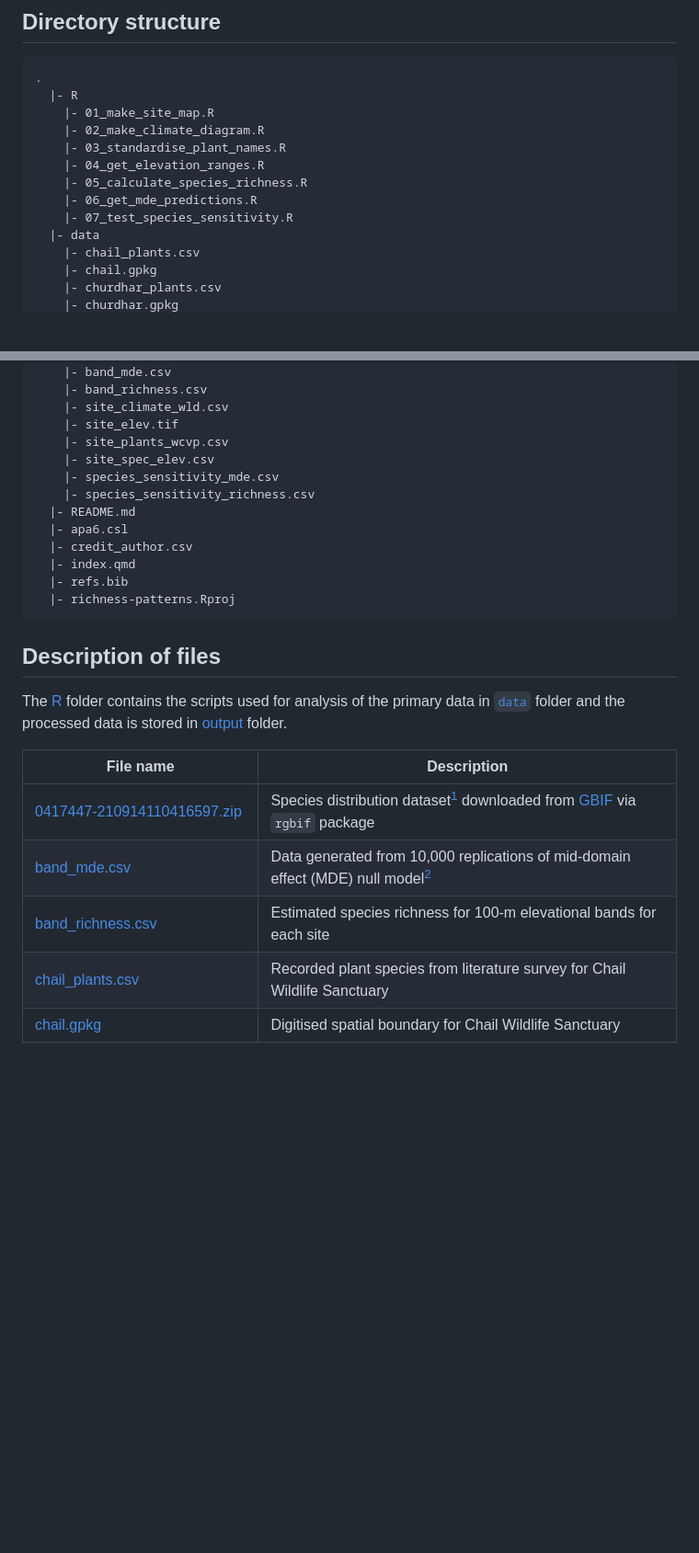
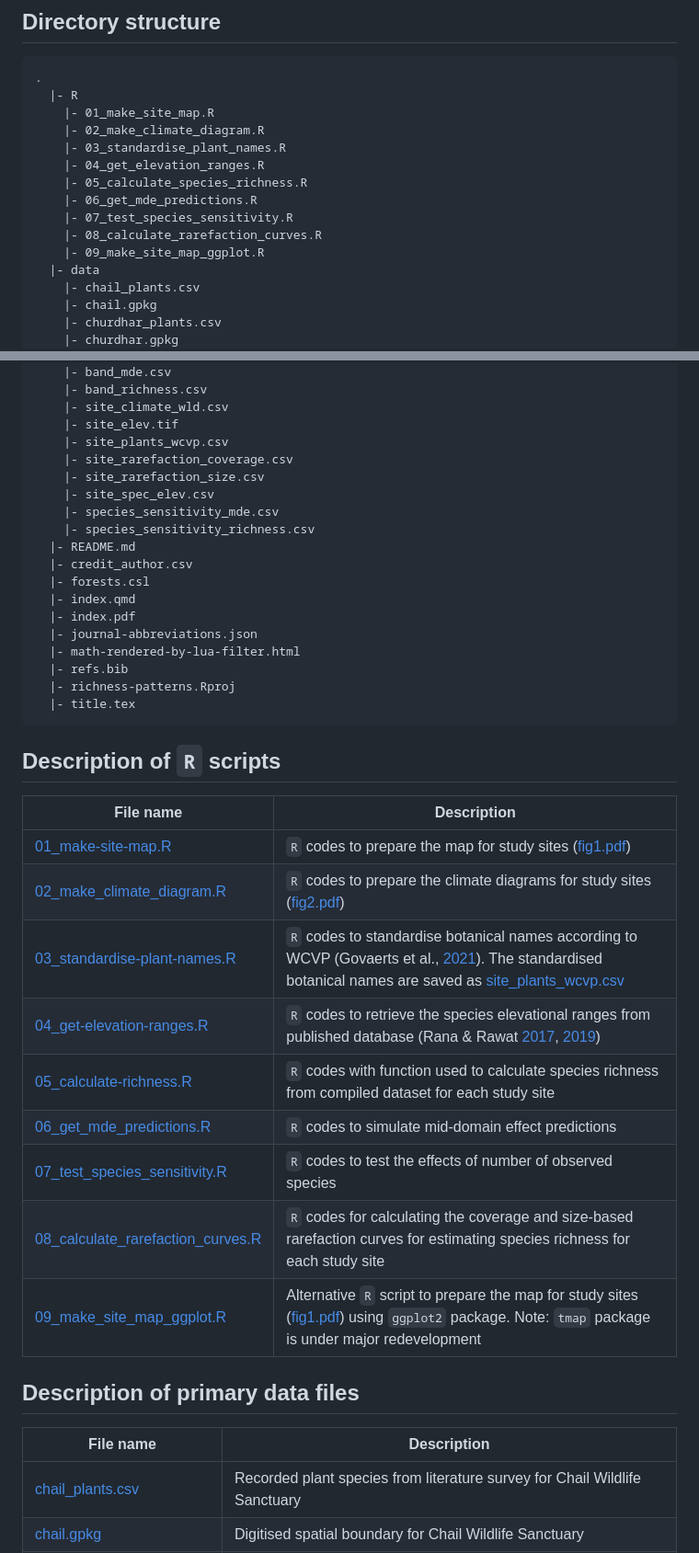
Before and after one commit to kumar-a/richness-patterns, a Markdown page: README.md, 2 parts joined by grey strips. Shown at 92% size. GitHub-like rendering; blank space fills up the shorter version.

````diff
--- a/README.md
+++ b/README.md
@@ -16,6 +16,8 @@
     |- 05_calculate_species_richness.R
     |- 06_get_mde_predictions.R
     |- 07_test_species_sensitivity.R
+    |- 08_calculate_rarefaction_curves.R
+    |- 09_make_site_map_ggplot.R
   |- data
     |- chail_plants.csv
     |- chail.gpkg
@@ -34,26 +36,42 @@
     |- site_climate_wld.csv
     |- site_elev.tif
     |- site_plants_wcvp.csv
+    |- site_rarefaction_coverage.csv
+    |- site_rarefaction_size.csv
     |- site_spec_elev.csv
     |- species_sensitivity_mde.csv
     |- species_sensitivity_richness.csv
   |- README.md
-  |- apa6.csl
   |- credit_author.csv
+  |- forests.csl
   |- index.qmd
+  |- index.pdf
+  |- journal-abbreviations.json
+  |- math-rendered-by-lua-filter.html
   |- refs.bib
   |- richness-patterns.Rproj
+  |- title.tex
 ```
 
-## Description of files
 
-The [R](/R) folder contains the scripts used for analysis of the primary data in [`data`](/data) folder and the processed data is stored in [output](/output) folder.
+## Description of `R` scripts
 
 | File name | Description |
 |-----------|-------------|
-| [0417447-210914110416597.zip](/output/0417447-210914110416597.zip) | Species distribution dataset[^1] downloaded from  [GBIF](https://www.gbif.org/) via `rgbif` package |
-| [band_mde.csv](/output/band_mde.csv) | Data generated from 10,000 replications of mid-domain effect (MDE) null model[^2] |
-| [band_richness.csv](/output/band_richness.csv) | Estimated species richness for 100-m elevational bands for each site |
+| [01_make-site-map.R](/R/01_make-site-map.R) | `R` codes to prepare the map for study sites ([fig1.pdf](/figs/fig1.pdf)) |
+| [02_make_climate_diagram.R](/R/02_make_climate_diagram.R) | `R` codes to prepare the climate diagrams for study sites ([fig2.pdf](/figs/fig2.pdf)) |
+| [03_standardise-plant-names.R](/R/03_standardise-plant-names.R) | `R` codes to standardise botanical names according to WCVP (Govaerts et al., [2021](https://doi.org/10.1038/s41597-021-00997-6)). The standardised botanical names are saved as [site_plants_wcvp.csv](/output/site_plants_wcvp.csv) |
+| [04_get-elevation-ranges.R](/R/03_get-elevation-ranges.R) | `R` codes to retrieve the species elevational ranges from published database (Rana & Rawat [2017](https://doi.org/10.3390/data2040036), [2019](https://doi.org/10.15468/zdeuix)) |
+| [05_calculate-richness.R](/R/05_calculate-richness.R) | `R` codes with function used to calculate species richness from compiled dataset for each study site |
+| [06_get_mde_predictions.R](/R/06_get_mde_predictions.R) | `R` codes to simulate mid-domain effect predictions |
+| [07_test_species_sensitivity.R](/R/07_test_species_sensitivity.R) | `R` codes to test the effects of number of observed species |
+| [08_calculate_rarefaction_curves.R](/R/08_calculate_rarefaction_curves.R) | `R` codes for calculating the coverage and size-based rarefaction curves for estimating species richness for each study site |
+| [09_make_site_map_ggplot.R](/R/09_make_site_map_ggplot.R) | Alternative `R` script to prepare the map for study sites ([fig1.pdf](/figs/fig1.pdf)) using `ggplot2` package. Note: `tmap` package is under major redevelopment |
+
+## Description of primary data files
+
+| File name | Description |
+|-----------|-------------|
 | [chail_plants.csv](/data/chail_plants.csv) | Recorded plant species from literature survey for Chail Wildlife Sanctuary |
 | [chail.gpkg](/data/chail.gpkg) | Digitised spatial boundary for Chail Wildlife Sanctuary |
 | [churdhar_plants.csv](/data/churdhar_plants.csv) | Recorded plant species from literature survey for Churdhar Wildlife Sanctuary |
````
Also changed, not shown: other parts of README.md (+87 -26 lines).
